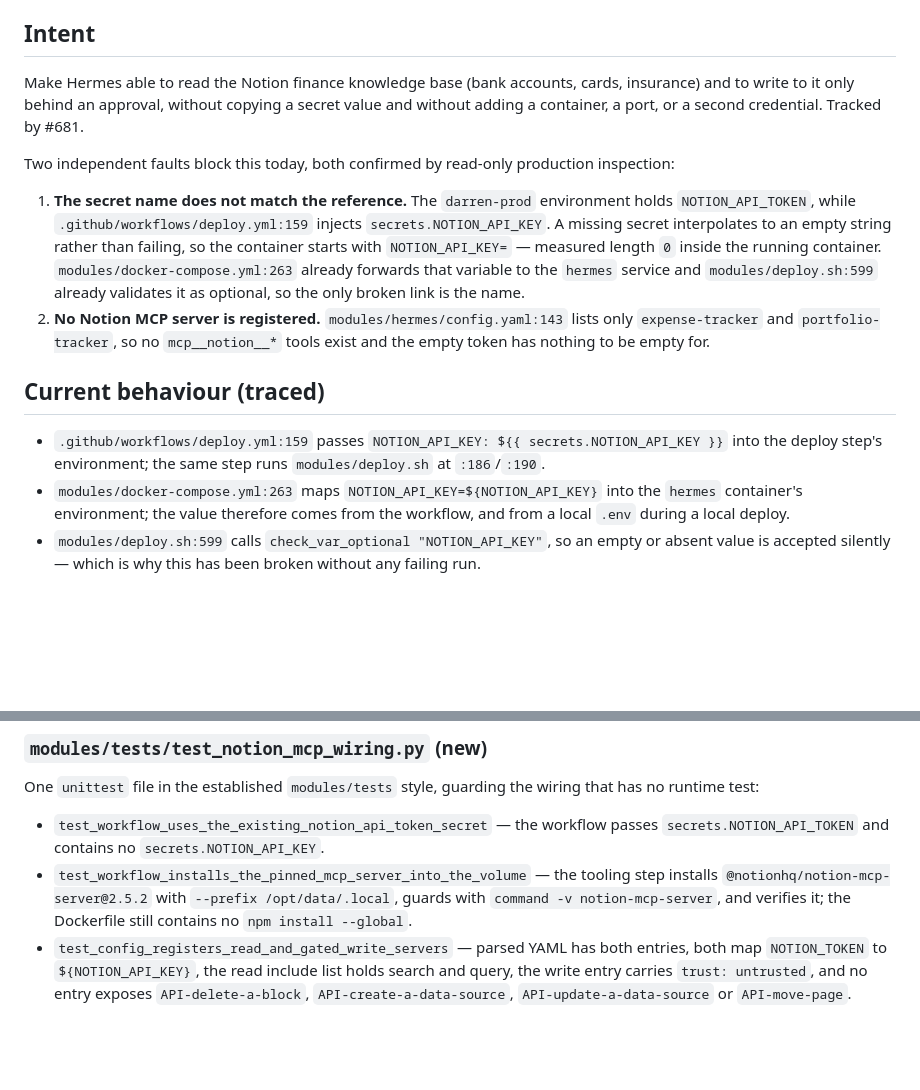
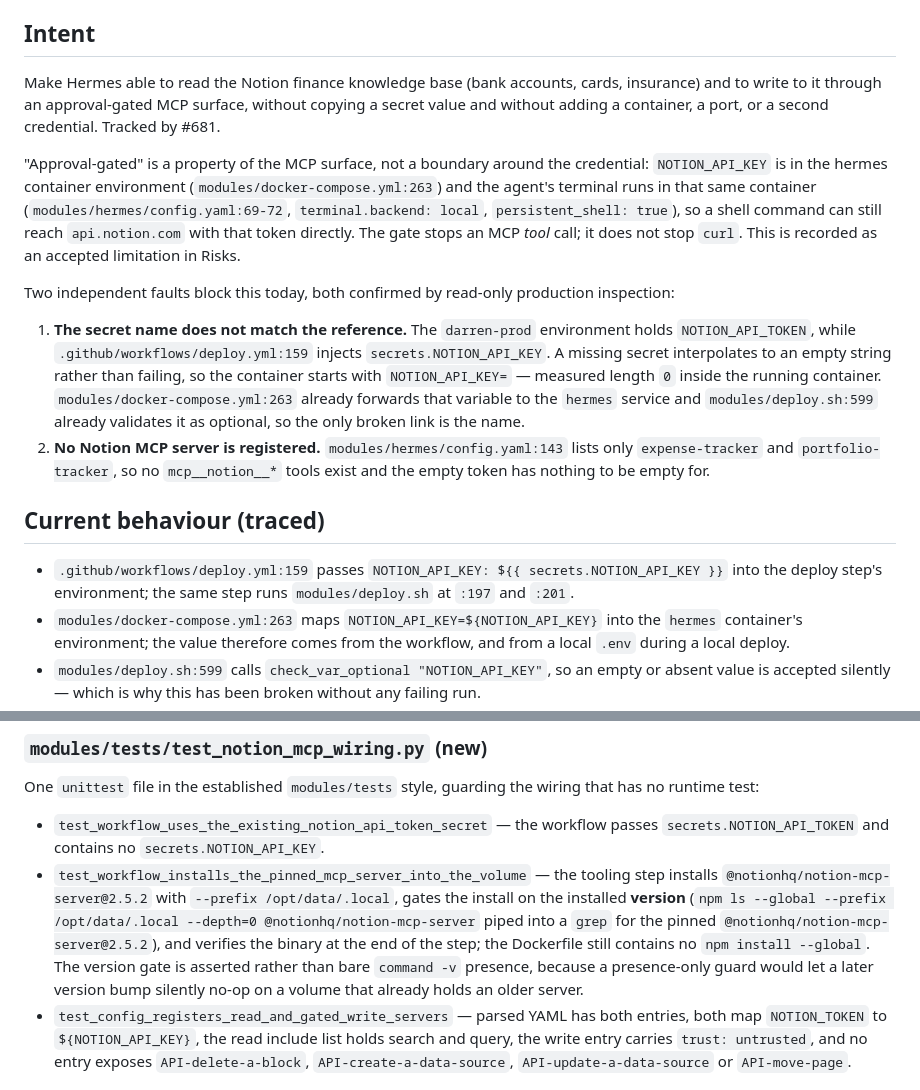
Before and after one commit to darrencjh8/darren-openclaw, a Markdown page: docs/plans/notion-mcp-integration.md, 2 parts joined by grey strips. GitHub-like rendering; blank space fills up the shorter version.

```diff
--- a/docs/plans/notion-mcp-integration.md
+++ b/docs/plans/notion-mcp-integration.md
@@ -7,7 +7,9 @@ q: Does insurance need its own database? | a: No. Insurance already lives as row
 
 ## Intent
 
-Make Hermes able to read the Notion finance knowledge base (bank accounts, cards, insurance) and to write to it only behind an approval, without copying a secret value and without adding a container, a port, or a second credential. Tracked by #681.
+Make Hermes able to read the Notion finance knowledge base (bank accounts, cards, insurance) and to write to it through an approval-gated MCP surface, without copying a secret value and without adding a container, a port, or a second credential. Tracked by #681.
+
+"Approval-gated" is a property of the MCP surface, not a boundary around the credential: `NOTION_API_KEY` is in the hermes container environment (`modules/docker-compose.yml:263`) and the agent's terminal runs in that same container (`modules/hermes/config.yaml:69-72`, `terminal.backend: local`, `persistent_shell: true`), so a shell command can still reach `api.notion.com` with that token directly. The gate stops an MCP *tool* call; it does not stop `curl`. This is recorded as an accepted limitation in Risks.
 
 Two independent faults block this today, both confirmed by read-only production inspection:
 
@@ -16,7 +18,7 @@ Two independent faults block this today, both confirmed by read-only production
 
 ## Current behaviour (traced)
 
-- `.github/workflows/deploy.yml:159` passes `NOTION_API_KEY: ${{ secrets.NOTION_API_KEY }}` into the deploy step's environment; the same step runs `modules/deploy.sh` at `:186`/`:190`.
+- `.github/workflows/deploy.yml:159` passes `NOTION_API_KEY: ${{ secrets.NOTION_API_KEY }}` into the deploy step's environment; the same step runs `modules/deploy.sh` at `:197` and `:201`.
 - `modules/docker-compose.yml:263` maps `NOTION_API_KEY=${NOTION_API_KEY}` into the `hermes` container's environment; the value therefore comes from the workflow, and from a local `.env` during a local deploy.
 - `modules/deploy.sh:599` calls `check_var_optional "NOTION_API_KEY"`, so an empty or absent value is accepted silently — which is why this has been broken without any failing run.
 - `modules/hermes/config.yaml:143` holds `mcp_servers:` with two HTTP entries and no notion entry.
@@ -97,7 +99,7 @@ The split is the whole point of the second entry: `include` cannot be conditione
 One `unittest` file in the established `modules/tests` style, guarding the wiring that has no runtime test:
 
 - `test_workflow_uses_the_existing_notion_api_token_secret` — the workflow passes `secrets.NOTION_API_TOKEN` and contains no `secrets.NOTION_API_KEY`.
-- `test_workflow_installs_the_pinned_mcp_server_into_the_volume` — the tooling step installs `@notionhq/notion-mcp-server@2.5.2` with `--prefix /opt/data/.local`, guards with `command -v notion-mcp-server`, and verifies it; the Dockerfile still contains no `npm install --global`.
+- `test_workflow_installs_the_pinned_mcp_server_into_the_volume` — the tooling step installs `@notionhq/notion-mcp-server@2.5.2` with `--prefix /opt/data/.local`, gates the install on the installed **version** (`npm ls --global --prefix /opt/data/.local --depth=0 @notionhq/notion-mcp-server` piped into a `grep` for the pinned `@notionhq/notion-mcp-server@2.5.2`), and verifies the binary at the end of the step; the Dockerfile still contains no `npm install --global`. The version gate is asserted rather than bare `command -v` presence, because a presence-only guard would let a later version bump silently no-op on a volume that already holds an older server.
 - `test_config_registers_read_and_gated_write_servers` — parsed YAML has both entries, both map `NOTION_TOKEN` to `${NOTION_API_KEY}`, the read include list holds search and query, the write entry carries `trust: untrusted`, and no entry exposes `API-delete-a-block`, `API-create-a-data-source`, `API-update-a-data-source` or `API-move-page`.
 
 ## Validation
```
Also changed, not shown: other parts of docs/plans/notion-mcp-integration.md (+18 -4 lines).
